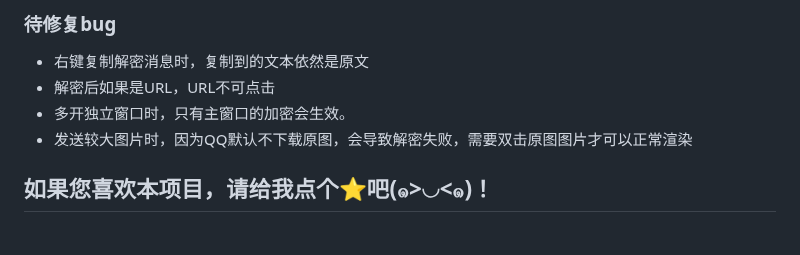
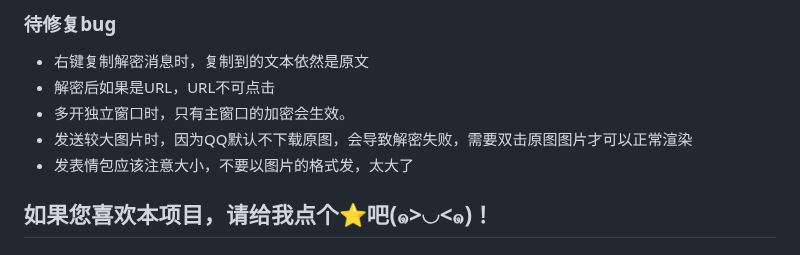
Before and after one commit to WJZ-P/LiteLoaderQQNT-Encrypt-Chat, a Markdown page: README.md, the part around the change. Rendered like a GitHub page.

Commit message:
修改readme

```diff
--- a/README.md
+++ b/README.md
@@ -172,7 +172,7 @@
 - 解密后如果是URL，URL不可点击
 - 多开独立窗口时，只有主窗口的加密会生效。
 - 发送较大图片时，因为QQ默认不下载原图，会导致解密失败，需要双击原图图片才可以正常渲染
-
+- 发表情包应该注意大小，不要以图片的格式发，太大了
 ## 如果您喜欢本项目，请给我点个⭐吧(๑>◡<๑)！
 
 ## ⭐ Star 历史
```
